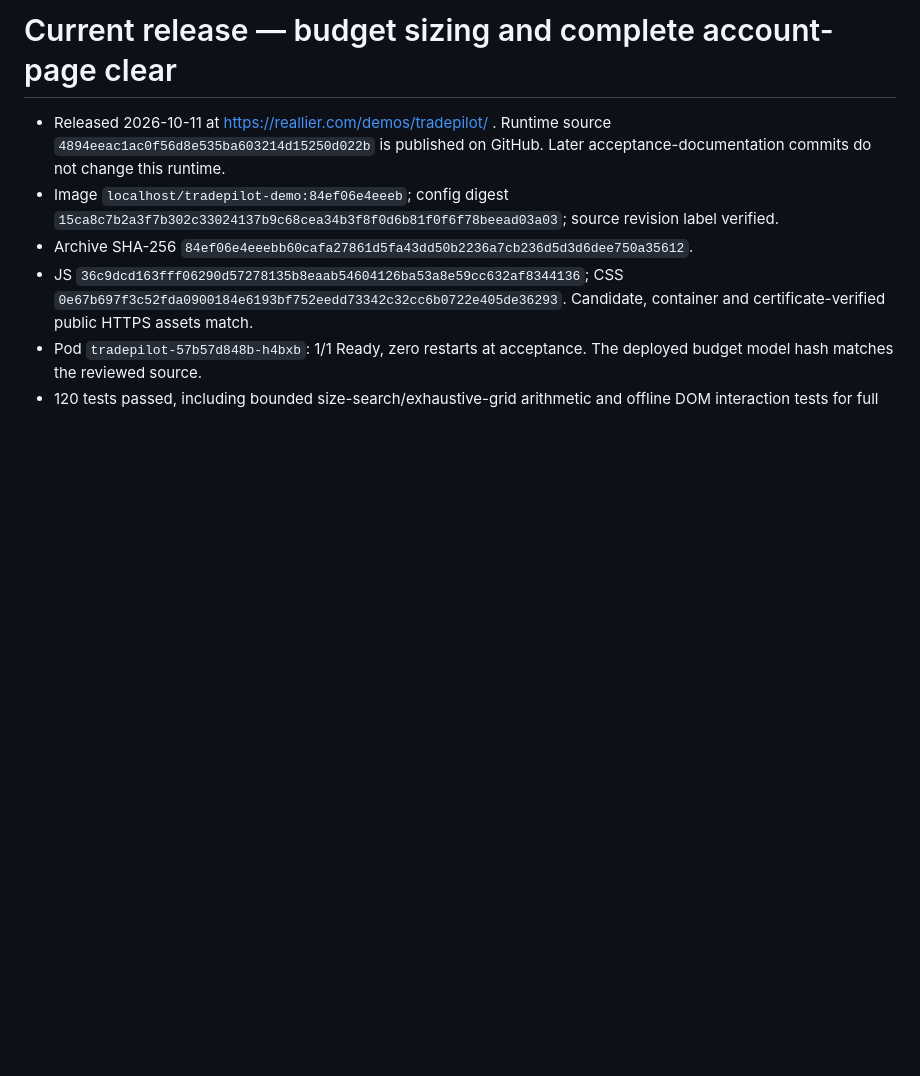
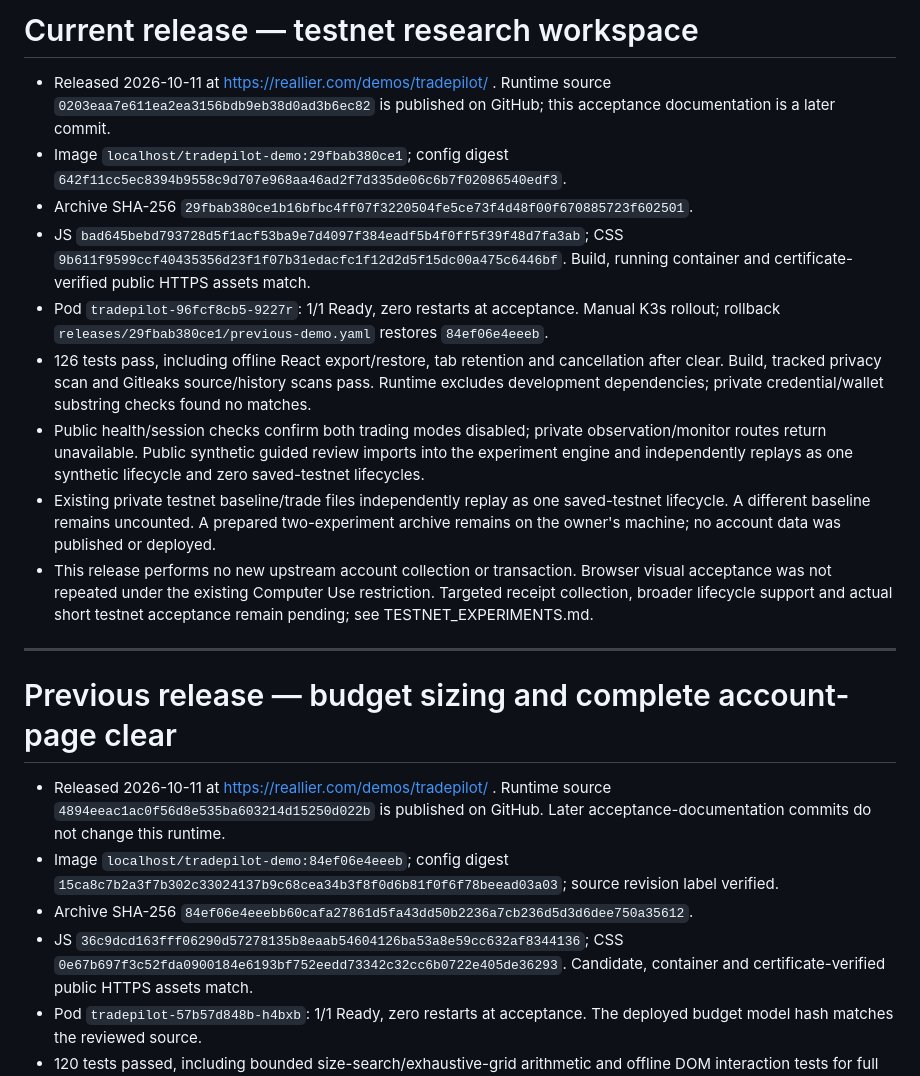
Before and after one commit to Reallier/cehang-tradepilot, a Markdown page: docs/PUBLIC_LAUNCH.md, the part around the change. GitHub-like rendering; blank space fills up the shorter version.

Commit message:
docs: record testnet research deployment acceptance

```diff
--- a/docs/PUBLIC_LAUNCH.md
+++ b/docs/PUBLIC_LAUNCH.md
@@ -1,4 +1,18 @@
-# Current release — budget sizing and complete account-page clear
+# Current release — testnet research workspace
+
+- Released 2026-10-11 at https://reallier.com/demos/tradepilot/ . Runtime source `0203eaa7e611ea2ea3156bdb9eb38d0ad3b6ec82` is published on GitHub; this acceptance documentation is a later commit.
+- Image `localhost/tradepilot-demo:29fbab380ce1`; config digest `642f11cc5ec8394b9558c9d707e968aa46ad2f7d335de06c6b7f02086540edf3`.
+- Archive SHA-256 `29fbab380ce1b16bfbc4ff07f3220504fe5ce73f4d48f00f670885723f602501`.
+- JS `bad645bebd793728d5f1acf53ba9e7d4097f384eadf5b4f0ff5f39f48d7fa3ab`; CSS `9b611f9599ccf40435356d23f1f07b31edacfc1f12d2d5f15dc00a475c6446bf`. Build, running container and certificate-verified public HTTPS assets match.
+- Pod `tradepilot-96fcf8cb5-9227r`: 1/1 Ready, zero restarts at acceptance. Manual K3s rollout; rollback `releases/29fbab380ce1/previous-demo.yaml` restores `84ef06e4eeeb`.
+- 126 tests pass, including offline React export/restore, tab retention and cancellation after clear. Build, tracked privacy scan and Gitleaks source/history scans pass. Runtime excludes development dependencies; private credential/wallet substring checks found no matches.
+- Public health/session checks confirm both trading modes disabled; private observation/monitor routes return unavailable. Public synthetic guided review imports into the experiment engine and independently replays as one synthetic lifecycle and zero saved-testnet lifecycles.
+- Existing private testnet baseline/trade files independently replay as one saved-testnet lifecycle. A different baseline remains uncounted. A prepared two-experiment archive remains on the owner's machine; no account data was published or deployed.
+- This release performs no new upstream account collection or transaction. Browser visual acceptance was not repeated under the existing Computer Use restriction. Targeted receipt collection, broader lifecycle support and actual short testnet acceptance remain pending; see TESTNET_EXPERIMENTS.md.
+
+---
+
+# Previous release — budget sizing and complete account-page clear
 
 - Released 2026-10-11 at https://reallier.com/demos/tradepilot/ . Runtime source `4894eeac1ac0f56d8e535ba603214d15250d022b` is published on GitHub. Later acceptance-documentation commits do not change this runtime.
 - Image `localhost/tradepilot-demo:84ef06e4eeeb`; config digest `15ca8c7b2a3f7b302c33024137b9c68cea34b3f8f0d6b81f0f6f78beead03a03`; source revision label verified.
```
